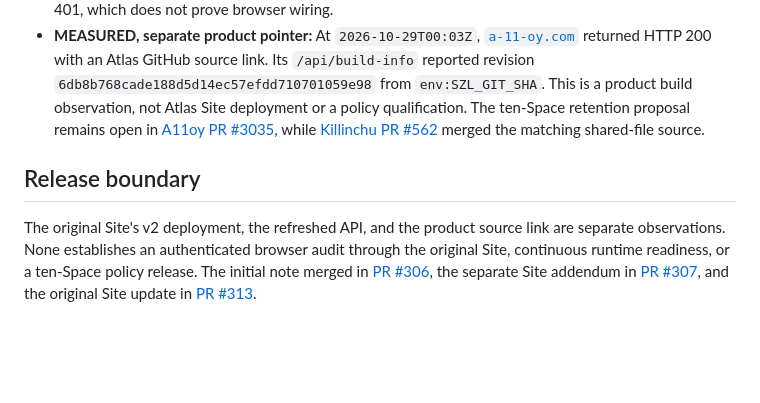
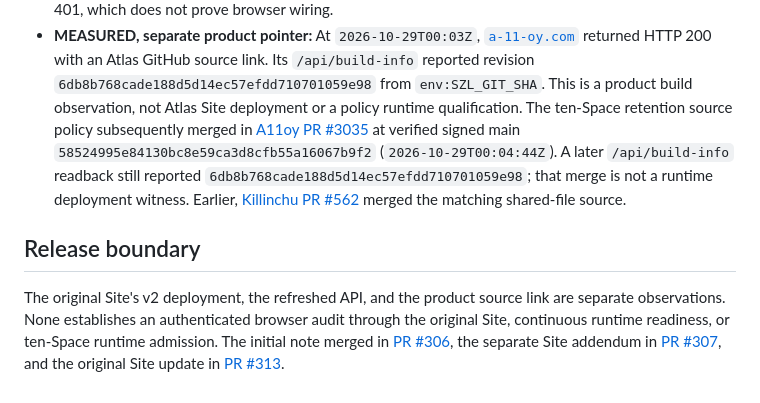
Before and after one commit to szl-holdings/a11oy-net, a Markdown page: notes/CURATION_ATLAS_2026-10-17.md, the part around the change. GitHub-like rendering; blank space fills up the shorter version.

Commit message:
docs(proof): record merged Atlas retention source

```diff
--- a/notes/CURATION_ATLAS_2026-10-17.md
+++ b/notes/CURATION_ATLAS_2026-10-17.md
@@ -133,8 +133,12 @@ different result or a rate-limit/partial-state response.
   source link. Its `/api/build-info` reported revision
   `6db8b768cade188d5d14ec57efdd710701059e98` from `env:SZL_GIT_SHA`.
   This is a product build observation, not Atlas Site deployment or a policy
-  qualification. The ten-Space retention proposal remains open in
-  [A11oy PR #3035](https://github.com/szl-holdings/a11oy/pull/3035), while
+  runtime qualification. The ten-Space retention source policy subsequently
+  merged in [A11oy PR #3035](https://github.com/szl-holdings/a11oy/pull/3035)
+  at verified signed main `58524995e84130bc8e59ca3d8cfb55a16067b9f2`
+  (`2026-10-29T00:04:44Z`). A later `/api/build-info` readback still reported
+  `6db8b768cade188d5d14ec57efdd710701059e98`; that merge is not a runtime
+  deployment witness. Earlier,
   [Killinchu PR #562](https://github.com/szl-holdings/killinchu/pull/562)
   merged the matching shared-file source.
 
@@ -142,8 +146,8 @@ different result or a rate-limit/partial-state response.
 
 The original Site's v2 deployment, the refreshed API, and the product source
 link are separate observations. None establishes an authenticated browser
-audit through the original Site, continuous runtime readiness, or a ten-Space
-policy release. The initial note merged in
+audit through the original Site, continuous runtime readiness, or ten-Space
+runtime admission. The initial note merged in
 [PR #306](https://github.com/szl-holdings/a11oy-net/pull/306), the separate
 Site addendum in [PR #307](https://github.com/szl-holdings/a11oy-net/pull/307),
 and the original Site update in
```
